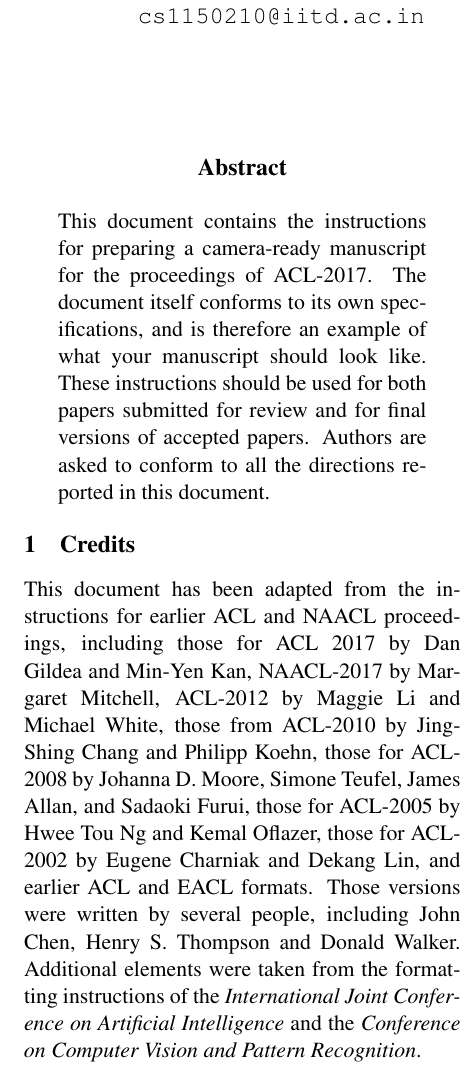
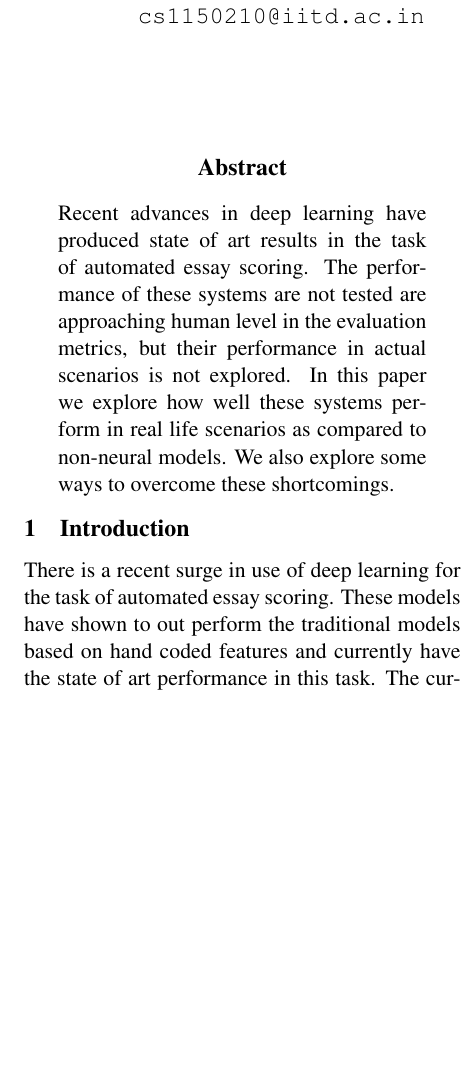
Before and after one commit to aagrxyz/NLP_Project, a LaTeX paper (paper/acl17-latex/paper.tex): part of one column of page 1 of 6, cut so that both start at the same text, the shorter picture padded with empty space. Compiled offline with pdfLaTeX.

Commit message:
Added abstract

```diff
--- a/paper/acl17-latex/paper.tex
+++ b/paper/acl17-latex/paper.tex
@@ -42,28 +42,18 @@
 \begin{document}
 \maketitle
 \begin{abstract}
-  This document contains the instructions for preparing a camera-ready
-  manuscript for the proceedings of ACL-2017. The document itself
-  conforms to its own specifications, and is therefore an example of
-  what your manuscript should look like. These instructions should be
-  used for both papers submitted for review and for final versions of
-  accepted papers.  Authors are asked to conform to all the directions
-  reported in this document.
+  Recent advances in deep learning have produced state of art results in
+  the task of automated essay scoring. The performance of these
+  systems are not tested are approaching human level in the evaluation metrics,
+  but their performance in actual scenarios is not explored. In this paper we explore
+  how well these systems perform in real life scenarios as compared to non-neural
+  models. We also explore some ways to overcome these shortcomings.
 \end{abstract}
 
-\section{Credits}
+\section{Introduction}
 
-This document has been adapted from the instructions for earlier ACL
-and NAACL proceedings, including those for ACL 2017 by Dan Gildea and
-Min-Yen Kan, NAACL-2017 by Margaret Mitchell, ACL-2012 by Maggie Li
-and Michael White, those from ACL-2010 by Jing-Shing Chang and Philipp
-Koehn, those for ACL-2008 by Johanna D. Moore, Simone Teufel, James
-Allan, and Sadaoki Furui, those for ACL-2005 by Hwee Tou Ng and Kemal
-Oflazer, those for ACL-2002 by Eugene Charniak and Dekang Lin, and
-earlier ACL and EACL formats. Those versions were written by several
-people, including John Chen, Henry S. Thompson and Donald
-Walker. Additional elements were taken from the formatting
-instructions of the {\em International Joint Conference on Artificial
-  Intelligence} and the \emph{Conference on Computer Vision and
-  Pattern Recognition}.
+There is a recent surge in use of deep learning for the task of automated essay scoring.
+These models have shown to out perform the traditional models based on hand coded features
+and currently have the state of art performance in this task. The current state of art model
+is from Taghipour et al. \cite{nea}
 
```
Also changed, not shown: paper/acl17-latex/paper.pdf, paper/acl17-latex/paper.tex (2 more changed lines).
